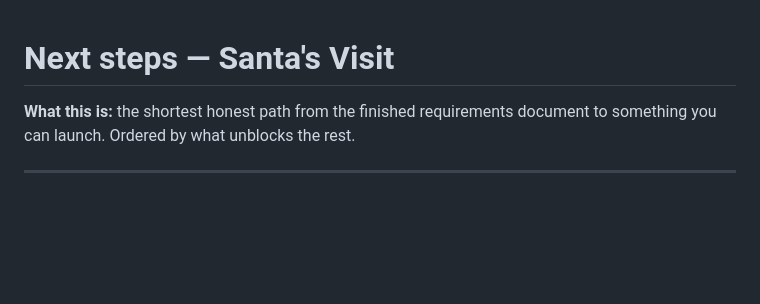
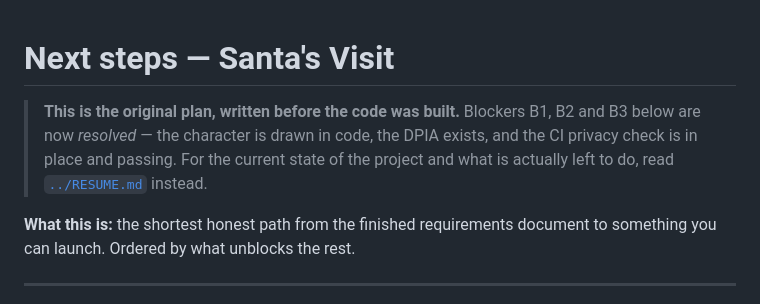
Before and after one commit to atiffhussainkhan/santas-visit, a Markdown page: docs/santa-visit-next-steps.md, the part around the change. GitHub-like rendering; blank space fills up the shorter version.

```diff
--- a/docs/santa-visit-next-steps.md
+++ b/docs/santa-visit-next-steps.md
@@ -1,4 +1,10 @@
 # Next steps — Santa's Visit
+
+> **This is the original plan, written before the code was built.** Blockers B1,
+> B2 and B3 below are now *resolved* — the character is drawn in code, the DPIA
+> exists, and the CI privacy check is in place and passing. For the current state
+> of the project and what is actually left to do, read
+> [`../RESUME.md`](../RESUME.md) instead.
 
 **What this is:** the shortest honest path from the finished requirements
 document to something you can launch. Ordered by what unblocks the rest.
```
Also changed, not shown: README.md (+1 -0 lines), RESUME.md (added, +127 -0 lines).
